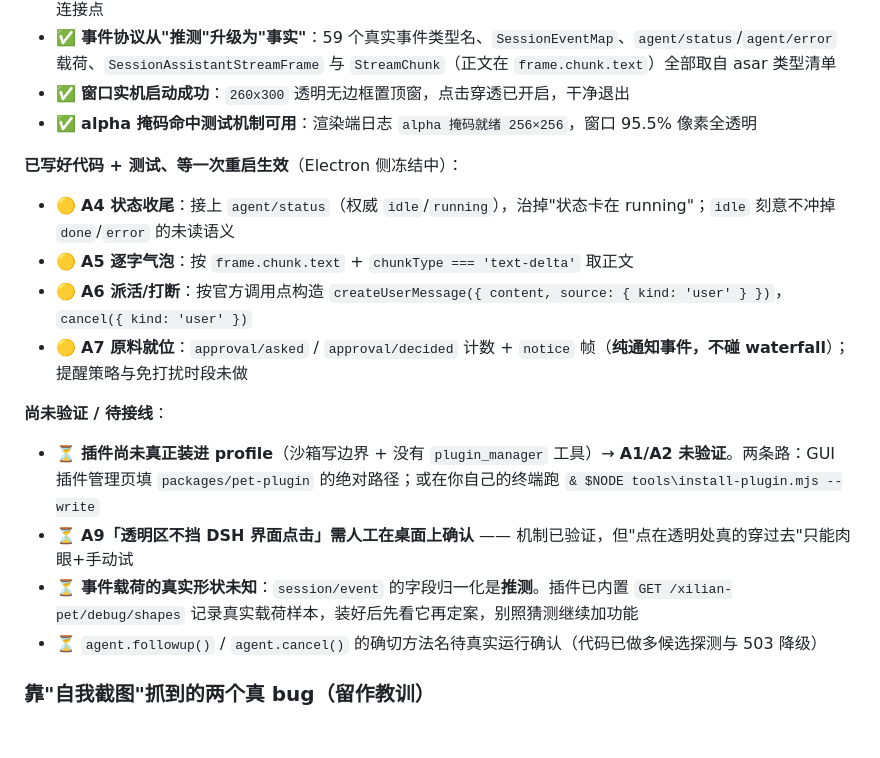
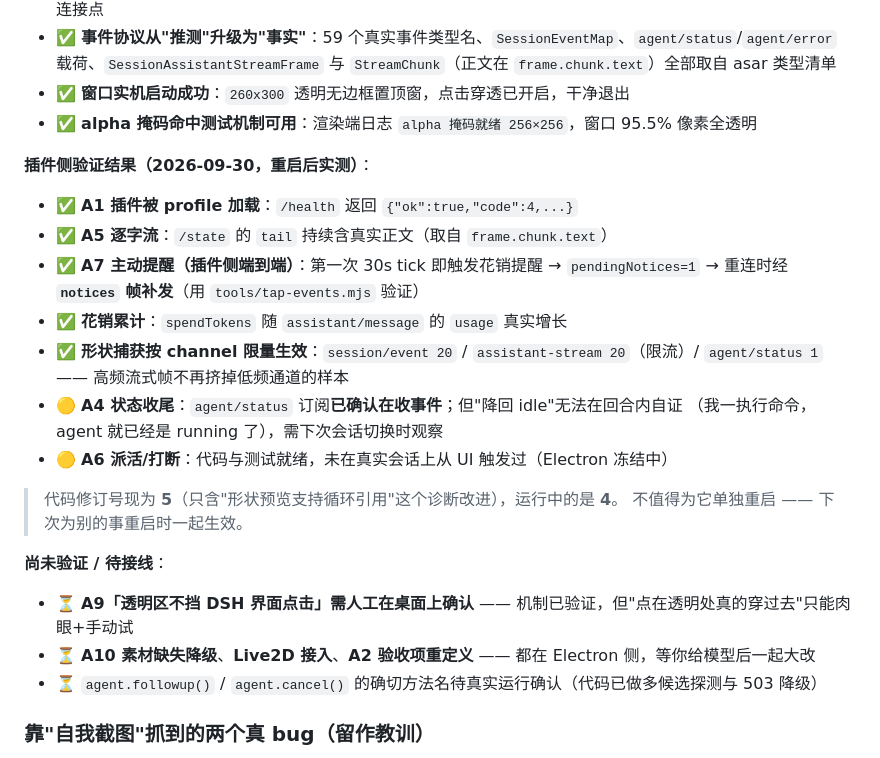
Before and after one commit to dddddhxwys/xilian-pet, a Markdown page: README.md, the part around the change. GitHub-like rendering; blank space fills up the shorter version.

Commit message:
docs: 更新插件侧验证结果（A1/A5/A7 实测通过）

```diff
--- a/README.md
+++ b/README.md
@@ -265,18 +265,26 @@ profile patch 里加了这一行（保留着，现在是惰性配置、无害）
 - ✅ **窗口实机启动成功**：`260x300` 透明无边框置顶窗，点击穿透已开启，干净退出
 - ✅ **alpha 掩码命中测试机制可用**：渲染端日志 `alpha 掩码就绪 256×256`，窗口 95.5% 像素全透明
 
-**已写好代码 + 测试、等一次重启生效**（Electron 侧冻结中）：
+**插件侧验证结果（2026-09-30，重启后实测）**：
 
-- 🟡 **A4 状态收尾**：接上 `agent/status`（权威 `idle`/`running`），治掉"状态卡在 running"；`idle` 刻意不冲掉 `done`/`error` 的未读语义
-- 🟡 **A5 逐字气泡**：按 `frame.chunk.text` + `chunkType === 'text-delta'` 取正文
-- 🟡 **A6 派活/打断**：按官方调用点构造 `createUserMessage({ content, source: { kind: 'user' } })`，`cancel({ kind: 'user' })`
-- 🟡 **A7 原料就位**：`approval/asked` / `approval/decided` 计数 + `notice` 帧（**纯通知事件，不碰 waterfall**）；提醒策略与免打扰时段未做
+- ✅ **A1 插件被 profile 加载**：`/health` 返回 `{"ok":true,"code":4,...}`
+- ✅ **A5 逐字流**：`/state` 的 `tail` 持续含真实正文（取自 `frame.chunk.text`）
+- ✅ **A7 主动提醒（插件侧端到端）**：第一次 30s tick 即触发花销提醒 →
+  `pendingNotices=1` → 重连时经 **`notices` 帧补发**（用 `tools/tap-events.mjs` 验证）
+- ✅ **花销累计**：`spendTokens` 随 `assistant/message` 的 `usage` 真实增长
+- ✅ **形状捕获按 channel 限量生效**：`session/event 20` / `assistant-stream 20`（限流）/ `agent/status 1`
+  —— 高频流式帧不再挤掉低频通道的样本
+- 🟡 **A4 状态收尾**：`agent/status` 订阅**已确认在收事件**；但"降回 idle"无法在回合内自证
+  （我一执行命令，agent 就已经是 running 了），需下次会话切换时观察
+- 🟡 **A6 派活/打断**：代码与测试就绪，未在真实会话上从 UI 触发过（Electron 冻结中）
+
+> 代码修订号现为 **5**（只含"形状预览支持循环引用"这个诊断改进），运行中的是 **4**。
+> 不值得为它单独重启 —— 下次为别的事重启时一起生效。
 
 **尚未验证 / 待接线**：
 
-- ⏳ **插件尚未真正装进 profile**（沙箱写边界 + 没有 `plugin_manager` 工具）→ **A1/A2 未验证**。两条路：GUI 插件管理页填 `packages/pet-plugin` 的绝对路径；或在你自己的终端跑 `& $NODE tools\install-plugin.mjs --write`
 - ⏳ **A9「透明区不挡 DSH 界面点击」需人工在桌面上确认** —— 机制已验证，但"点在透明处真的穿过去"只能肉眼+手动试
-- ⏳ **事件载荷的真实形状未知**：`session/event` 的字段归一化是**推测**。插件已内置 `GET /xilian-pet/debug/shapes` 记录真实载荷样本，装好后先看它再定案，别照猜测继续加功能
+- ⏳ **A10 素材缺失降级**、**Live2D 接入**、**A2 验收项重定义** —— 都在 Electron 侧，等你给模型后一起大改
 - ⏳ `agent.followup()` / `agent.cancel()` 的确切方法名待真实运行确认（代码已做多候选探测与 503 降级）
 
 ### 靠"自我截图"抓到的两个真 bug（留作教训）
```
